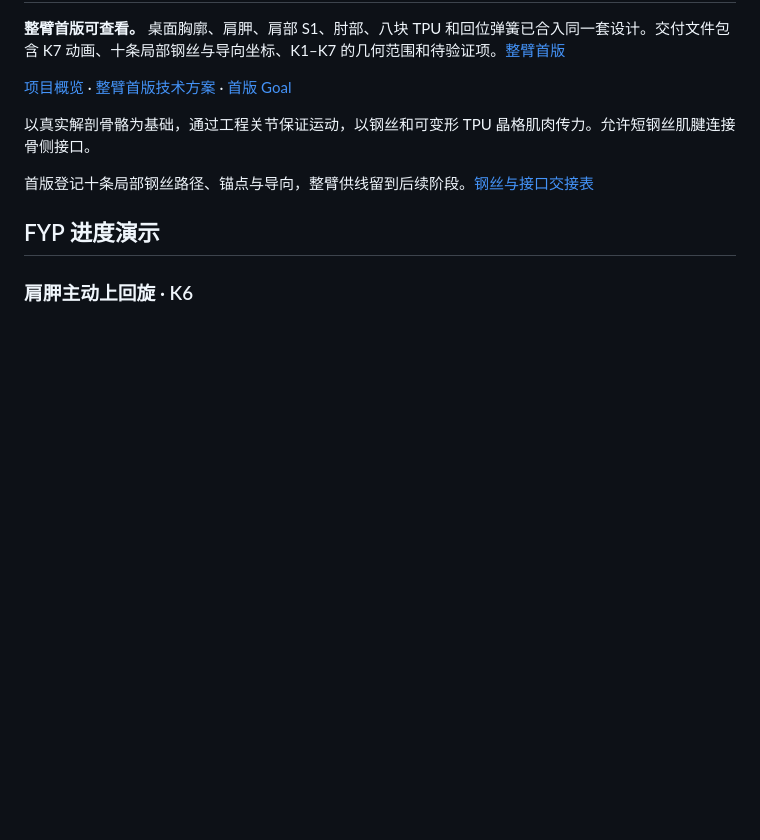
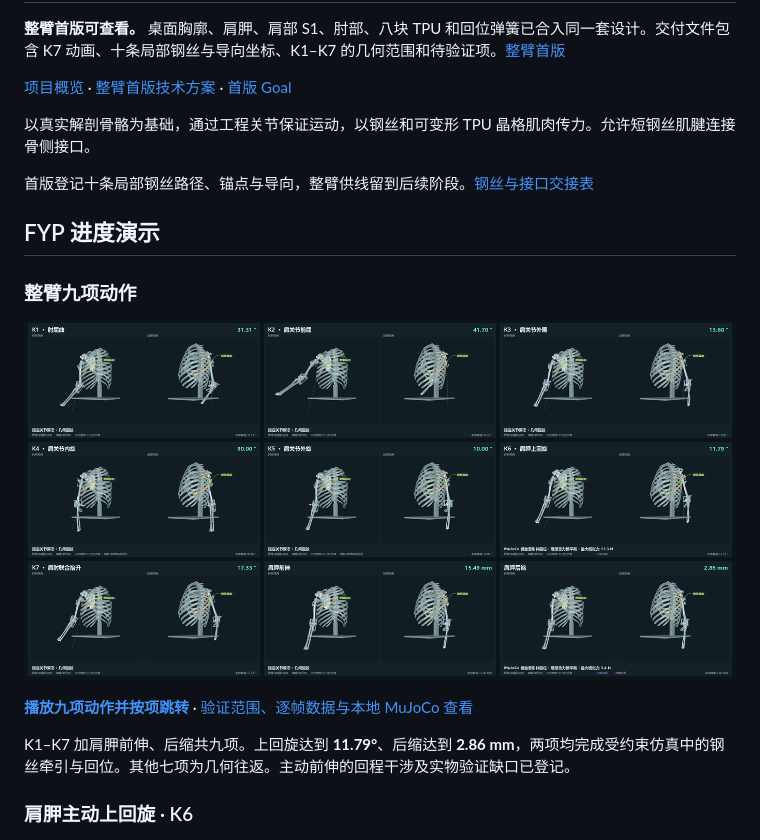
Before and after one commit to DumbFoxxxxy/biomimetic-arm-fyp, a Markdown page: README.md, the part around the change. Rendered like a GitHub page; pictures changed too: docs/showcase/media/current-actions-overview.png (added); blank space fills up the shorter version.

Commit message:
Show nine whole-arm actions and verification results

```diff
--- a/README.md
+++ b/README.md
@@ -9,6 +9,14 @@
 首版登记十条局部钢丝路径、锚点与导向，整臂供线留到后续阶段。[钢丝与接口交接表](02_人体骨骼晶格肌肉方案/输出/whole_arm_first_pass/whole_arm_cable_handoff.md)
 
 ## FYP 进度演示
+
+### 整臂九项动作
+
+[![整臂九项动作的峰值姿态](docs/showcase/media/current-actions-overview.png)](https://dumbfoxxxxy.github.io/biomimetic-arm-fyp/showcase/#all-actions)
+
+**[播放九项动作并按项跳转](https://dumbfoxxxxy.github.io/biomimetic-arm-fyp/showcase/#all-actions)** · [验证范围、逐帧数据与本地 MuJoCo 查看](02_人体骨骼晶格肌肉方案/输出/whole_arm_first_pass/action_showcase/README.md)
+
+K1–K7 加肩胛前伸、后缩共九项。上回旋达到 **11.79°**、后缩达到 **2.86 mm**，两项均完成受约束仿真中的钢丝牵引与回位。其他七项为几何往返。主动前伸的回程干涉及实物验证缺口已登记。
 
 ### 肩胛主动上回旋 · K6
 
```
Also changed, not shown: PROJECT_STATUS.md (+4 -0 lines), 10 other files.
